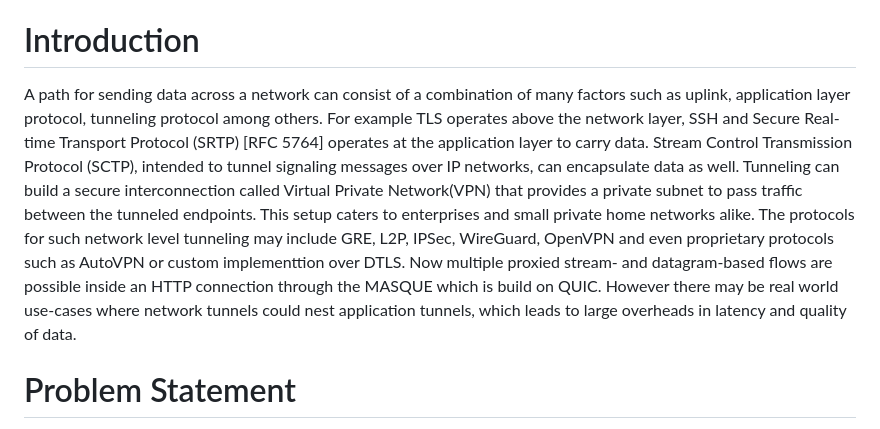
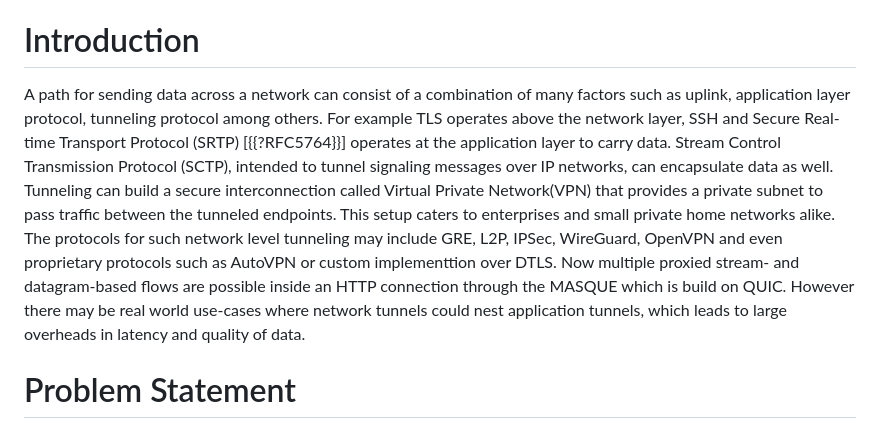
Before and after one commit to altanai/tunnel-path-selection, a Markdown page: draft-altanai-masque-multipath_nested_tunnels.md, the part around the change printed below. Drawn GitHub-style.

```diff
--- a/draft-altanai-masque-multipath_nested_tunnels.md
+++ b/draft-altanai-masque-multipath_nested_tunnels.md
@@ -44,7 +44,7 @@ This document identifies the real world problem of choosing a path when among si
 
 # Introduction
 
-A path for sending data across a network can consist of a combination of many factors such as uplink, application layer protocol, tunneling protocol among others. For example TLS  operates above the network layer, SSH and Secure Real-time Transport Protocol (SRTP) [RFC 5764] operates at the application layer to carry data. Stream Control Transmission Protocol (SCTP), intended to tunnel signaling messages over IP networks, can encapsulate data as well. Tunneling can build a secure interconnection called Virtual Private Network(VPN) that provides a private subnet to pass traffic between the tunneled endpoints. This setup caters to enterprises and small private home networks alike. The protocols for such network level tunneling may include GRE, L2P, IPSec, WireGuard, OpenVPN and even proprietary protocols such as AutoVPN or custom implementtion over DTLS. Now multiple proxied stream- and datagram-based flows are possible inside an HTTP connection through the MASQUE which is build on QUIC. However there may be real world use-cases where network tunnels could nest application tunnels, which leads to large overheads in latency and quality of data.
+A path for sending data across a network can consist of a combination of many factors such as uplink, application layer protocol, tunneling protocol among others. For example TLS  operates above the network layer, SSH and Secure Real-time Transport Protocol (SRTP) [{{?RFC5764}}] operates at the application layer to carry data. Stream Control Transmission Protocol (SCTP), intended to tunnel signaling messages over IP networks, can encapsulate data as well. Tunneling can build a secure interconnection called Virtual Private Network(VPN) that provides a private subnet to pass traffic between the tunneled endpoints. This setup caters to enterprises and small private home networks alike. The protocols for such network level tunneling may include GRE, L2P, IPSec, WireGuard, OpenVPN and even proprietary protocols such as AutoVPN or custom implementtion over DTLS. Now multiple proxied stream- and datagram-based flows are possible inside an HTTP connection through the MASQUE which is build on QUIC. However there may be real world use-cases where network tunnels could nest application tunnels, which leads to large overheads in latency and quality of data.
 
 # Problem Statement
 
```
Also changed, not shown: other parts of draft-altanai-masque-multipath_nested_tunnels.md (+5 -5 lines).
